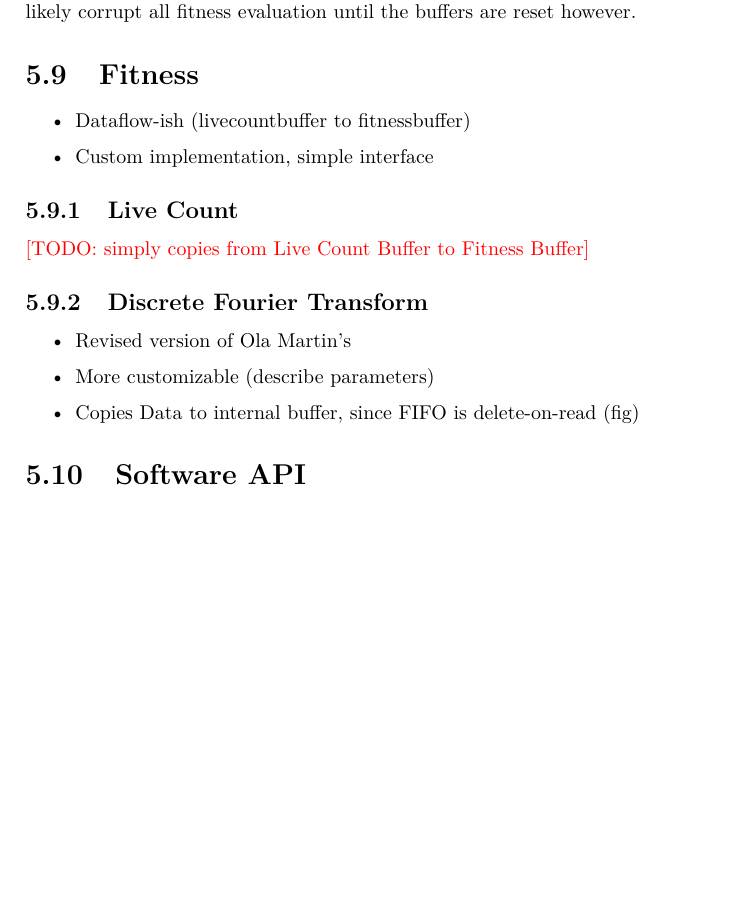
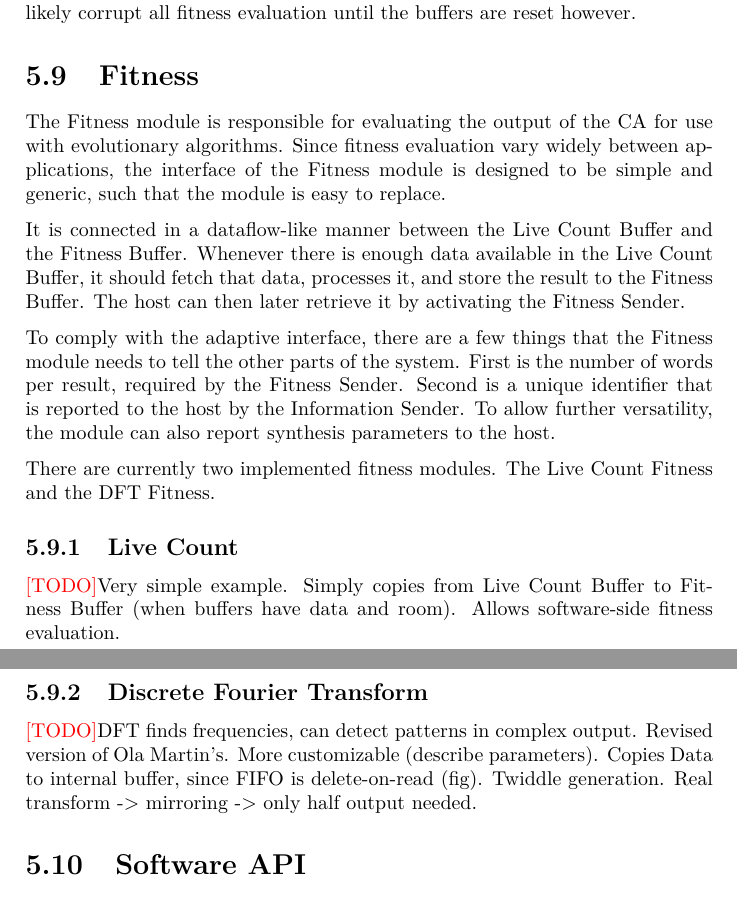
Before and after one commit to lundal/carp-thesis, a LaTeX thesis (thesis.tex, which reads chapters/implementation.tex): part of page 39 of 46 before the commit and two parts of pages 39 and 40 of 46 after it, the two joined at a grey line, cut so that both start at the same text, the shorter picture padded with empty space. Compiled offline with pdfLaTeX.

Commit message:
Detail fitness

```diff
--- a/chapters/implementation.tex
+++ b/chapters/implementation.tex
@@ -644,22 +644,37 @@ This will likely corrupt all fitness evaluation until the buffers are reset howe
 \section{Fitness}
 \label{sec:fitness}
 
-\begin{itemize}
-    \item Dataflow-ish (livecountbuffer to fitnessbuffer)
-    \item Custom implementation, simple interface
-\end{itemize}
+The Fitness module is responsible for evaluating the output of the CA for use with evolutionary algorithms.
+Since fitness evaluation vary widely between applications, the interface of the Fitness module is designed to be simple and generic, such that the module is easy to replace.
+
+It is connected in a dataflow-like manner between the Live Count Buffer and the Fitness Buffer.
+Whenever there is enough data available in the Live Count Buffer, it should fetch that data, processes it, and store the result to the Fitness Buffer.
+The host can then later retrieve it by activating the Fitness Sender.
+
+To comply with the adaptive interface, there are a few things that the Fitness module needs to tell the other parts of the system.
+First is the number of words per result, required by the Fitness Sender.
+Second is a unique identifier that is reported to the host by the Information Sender.
+To allow further versatility, the module can also report synthesis parameters to the host.
+
+There are currently two implemented fitness modules.
+The Live Count Fitness and the DFT Fitness.
 
 \subsection{Live Count}
 
-\todo{simply copies from Live Count Buffer to Fitness Buffer}
+\TODO
+Very simple example.
+Simply copies from Live Count Buffer to Fitness Buffer (when buffers have data and room).
+Allows software-side fitness evaluation.
 
 \subsection{Discrete Fourier Transform}
 
-\begin{itemize}
-    \item Revised version of Ola Martin's
-    \item More customizable (describe parameters)
-    \item Copies Data to internal buffer, since FIFO is delete-on-read (fig)
-\end{itemize}
+\TODO
+DFT finds frequencies, can detect patterns in complex output.
+Revised version of Ola Martin's.
+More customizable (describe parameters).
+Copies Data to internal buffer, since FIFO is delete-on-read (fig).
+Twiddle generation.
+Real transform -> mirroring -> only half output needed.
 
 %==============================================================================%
 
```
